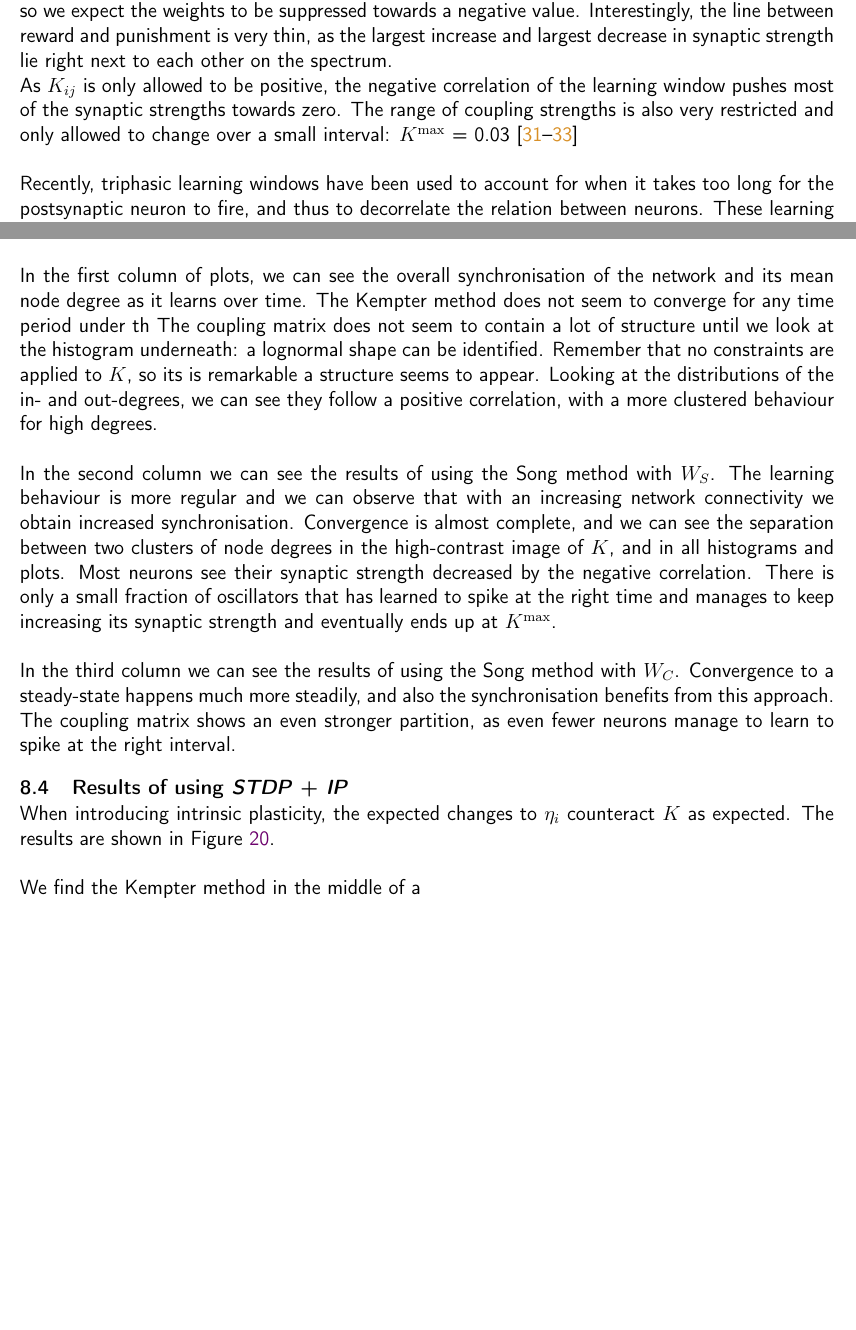
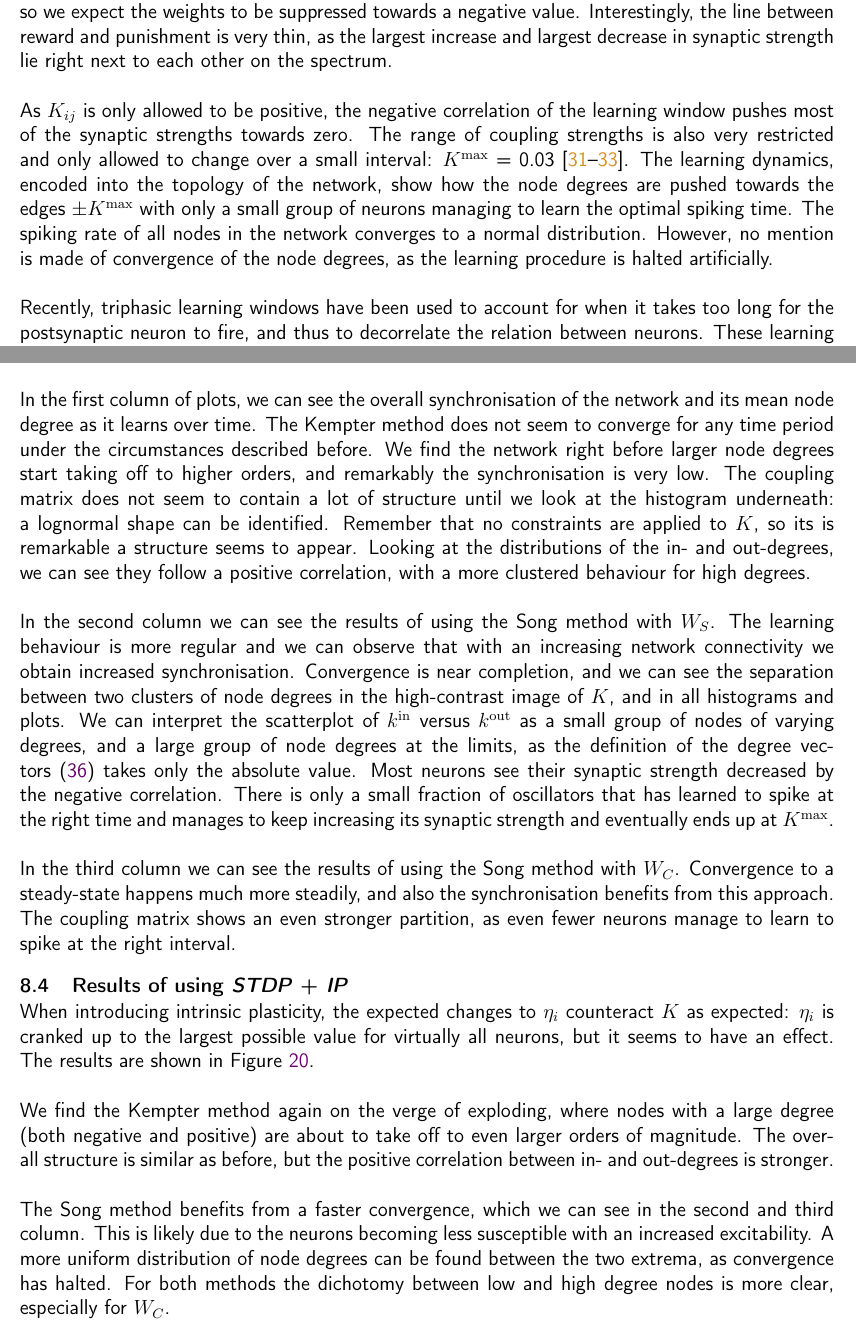
Before and after one commit to simonaertssen/AdaptiveNeuronalNetworks, a LaTeX document (Writing/main.tex, which reads Writing/Mainmatter/Emerging Network Topologies.tex, Writing/Mainmatter/Hebbian Learning and Plasticity.tex): two parts of pages 28 and 32 of 41 before the commit and two parts of pages 28 and 32 of 40 after it, joined at a grey line, cut so that both start at the same text, the shorter picture padded with empty space. Compiled offline with pdfLaTeX.

Commit message:
wrote aboutgit status

```diff
--- a/Writing/Mainmatter/Emerging Network Topologies.tex
+++ b/Writing/Mainmatter/Emerging Network Topologies.tex
@@ -28,19 +28,22 @@ We decided to scale all learning windows presented in Chapter \ref{sec:HebbianLe
 \subsection{Results of using \STDP} %applied to networks of theta neurons
 We can now use the Kempter method and its corresponding learning window and compare it to the Song method and the bi- and triphasic learning windows. The results are shown in Figure \ref{fig:STDP}. It is remarkable how easily the different methods can be recognised, not to speak of the influence of the magnitude of the correlation, which using $W_C$ shows the most amount of learning. Interestingly, the networks show a high degree of symmetry. \\
 
-In the first column of plots, we can see the overall synchronisation of the network and its mean node degree as it learns over time. The Kempter method does not seem to converge for any time period under th
+In the first column of plots, we can see the overall synchronisation of the network and its mean node degree as it learns over time. The Kempter method does not seem to converge for any time period under the circumstances described before. We find the network right before larger node degrees start taking off to higher orders, and remarkably the synchronisation is very low.
 The coupling matrix does not seem to contain a lot of structure until we look at the histogram underneath: a lognormal shape can be identified. Remember that no constraints are applied to $K$, so its is remarkable a structure seems to appear. Looking at the distributions of the in- and out-degrees, we can see they follow a positive correlation, with a more clustered behaviour for high degrees. \\
 
-In the second column we can see the results of using the Song method with $W_S$. The learning behaviour is more regular and we can observe that with an increasing network connectivity we obtain increased synchronisation. Convergence is almost complete, and we can see the separation between two clusters of node degrees in the high-contrast image of $K$, and in all histograms and plots. Most neurons see their synaptic strength decreased by the negative correlation. There is only a small fraction of oscillators that has learned to spike at the right time and manages to keep increasing its synaptic strength and eventually ends up at $K^{\rm max}$. \\%The dichotomy may also be found in the shape of the learning window: the large difference
+In the second column we can see the results of using the Song method with $W_S$. The learning behaviour is more regular and we can observe that with an increasing network connectivity we obtain increased synchronisation. Convergence is near completion, and we can see the separation between two clusters of node degrees in the high-contrast image of $K$, and in all histograms and plots. We can interpret the scatterplot of $\kin$ versus $\kout$ as a small group of nodes of varying degrees, and a large group of node degrees at the limits, as the definition of the degree vectors \eqref{eq:redefineFromK} takes only the absolute value. Most neurons see their synaptic strength decreased by the negative correlation. There is only a small fraction of oscillators that has learned to spike at the right time and manages to keep increasing its synaptic strength and eventually ends up at $K^{\rm max}$. \\%The dichotomy may also be found in the shape of the learning window: the large difference
 
 In the third column we can see the results of using the Song method with $W_C$. Convergence to a steady-state happens much more steadily, and also the synchronisation benefits from this approach. The coupling matrix shows an even stronger partition, as even fewer neurons manage to learn to spike at the right interval.
 
 
 
 \subsection{Results of using \STDP + \IP}
-When introducing intrinsic plasticity, the expected changes to $\eta_i$ counteract $K$ as expected. The results are shown in Figure \ref{fig:STDPandIP}. \\
+When introducing intrinsic plasticity, the expected changes to $\eta_i$ counteract $K$ as expected: $\eta_i$ is cranked up to the largest possible value for virtually all neurons, but it seems to have an effect. The results are shown in Figure \ref{fig:STDPandIP}. \\
 
-We find the Kempter method in the middle of a
+We find the Kempter method again on the verge of exploding, where nodes with a large degree (both negative and positive) are about to take off to even larger orders of magnitude. The overall structure is similar as before, but the positive correlation between in- and out-degrees is stronger.\\
+
+The Song method benefits from a faster convergence, which we can see in the second and third column. This is likely due to the neurons becoming less susceptible with an increased excitability. A more uniform distribution of node degrees can be found between the two extrema, as convergence has halted. For both methods the dichotomy between low and high degree nodes is more clear, especially for $W_C$.
+
 
 \newpage
 \begin{figure}[H]
--- a/Writing/Mainmatter/Hebbian Learning and Plasticity.tex
+++ b/Writing/Mainmatter/Hebbian Learning and Plasticity.tex
@@ -78,10 +81,9 @@ A_{n} \cdot \exp \left(\frac{t}{\tau_n}\right)  & \text{for } s \leq 0 \\
 A_{p} \cdot \exp \left(\frac{-t}{\tau_p}\right) & \text{for } s > 0
 \end{cases} \label{eq:learningwindowSong2000}
 \end{align}
-where we will use $A_p = 0.005$, $A_n = -0.00525$ and $\tau_p = \tau_n = 20$ ms. $\int W(\tau)_S \mathop{d \tau} = -5.0 \times 10^{-6}$ so we expect the weights to be suppressed towards a negative value. Interestingly, the line between reward and punishment is very thin, as the largest increase and largest decrease in synaptic strength lie right next to each other on the spectrum.
+where we will use $A_p = 0.005$, $A_n = -0.00525$ and $\tau_p = \tau_n = 20$ ms. $\int W(\tau)_S \mathop{d \tau} = -5.0 \times 10^{-6}$ so we expect the weights to be suppressed towards a negative value. Interestingly, the line between reward and punishment is very thin, as the largest increase and largest decrease in synaptic strength lie right next to each other on the spectrum. \\
 
-As $K_{ij}$ is only allowed to be positive, the negative correlation of the learning window pushes most of the synaptic strengths towards zero. The range of coupling strengths is also very restricted and only allowed to change over a small interval: $K^{\rm max}$ = 0.03 \cite{Song2000, Song2017, ChrolCannon2012}
-\\
+As $K_{ij}$ is only allowed to be positive, the negative correlation of the learning window pushes most of the synaptic strengths towards zero. The range of coupling strengths is also very restricted and only allowed to change over a small interval: $K^{\rm max}$ = 0.03 \cite{Song2000, Song2017, ChrolCannon2012}. The learning dynamics, encoded into the topology of the network, show how the node degrees are pushed towards the edges $\pm K^{\rm max}$ with only a small group of neurons managing to learn the optimal spiking time. The spiking rate of all nodes in the network converges to a normal distribution. However, no mention is made of convergence of the node degrees, as the learning procedure is halted artificially.\\
 
 Recently, triphasic learning windows have been used to account for when it takes too long for the postsynaptic neuron to fire, and thus to decorrelate the relation between neurons. These learning windows are curves that were fitted to experimental data of the cortex and the hippocampus \cite{ChrolCannon2014}.
 Extending the work of \cite{Song2000} we can find a brief investigation of network topology and clustering using triphasic windows, \cite{ChrolCannon2012}. The method is as in \eqref{eq:learningwindowSong2000}, with the following learning window:
```
Also changed, not shown: TODO.txt (+0 -4 lines), Writing/Mainmatter/Emerging Network Topologies.tex (3 more changed lines), Writing/Mainmatter/Hebbian Learning and Plasticity.tex (17 more changed lines).
